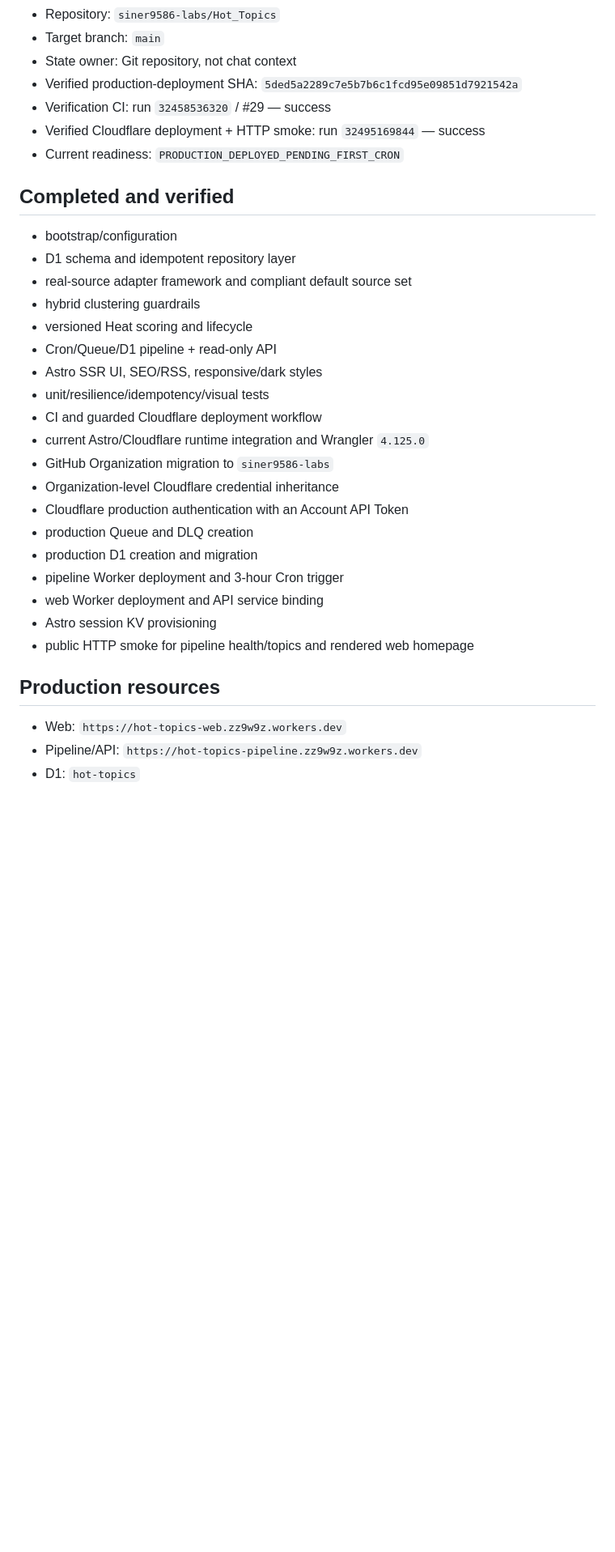
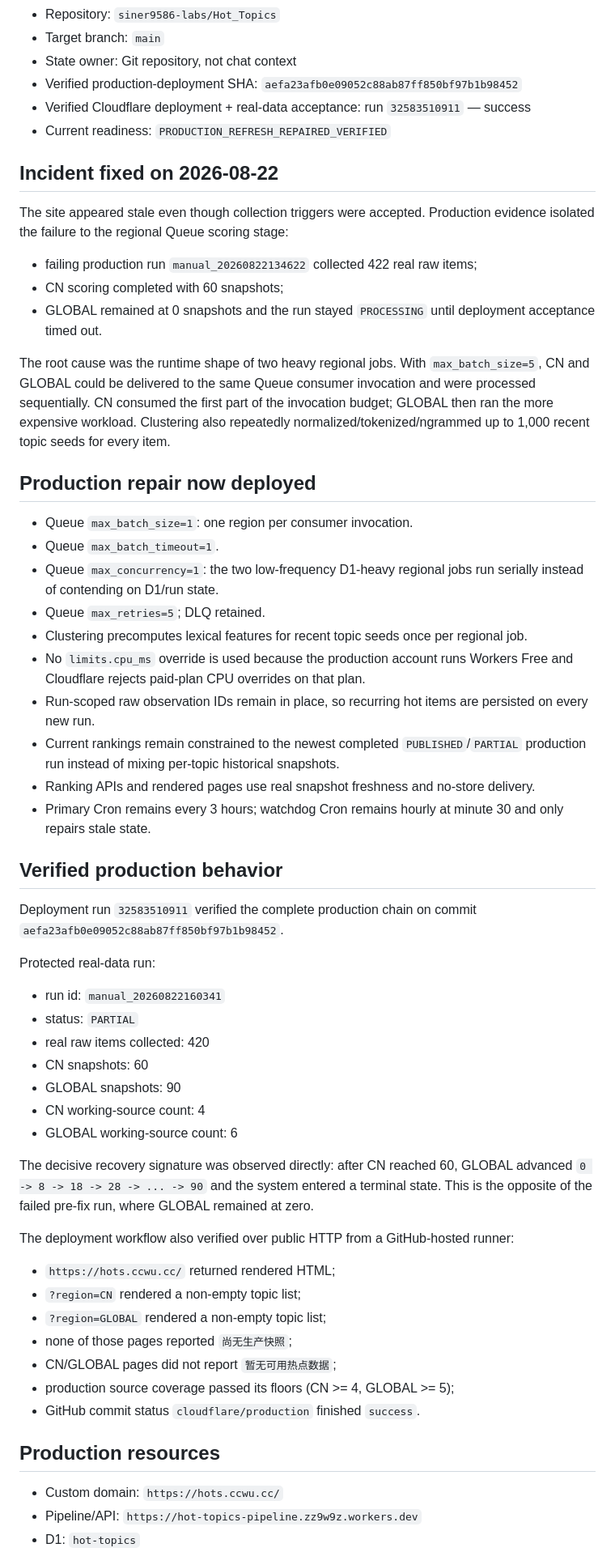
Before and after one commit to siner9586-labs/Hot_Topics, a Markdown page: docs/EXECUTION_STATE.md, the part around one of its changes. Shown at 81% size. Drawn GitHub-style; blank space fills up the shorter version.

Commit message:
docs: record verified dual-region refresh recovery

```diff
--- a/docs/EXECUTION_STATE.md
+++ b/docs/EXECUTION_STATE.md
@@ -4,35 +4,61 @@
 - Repository: `siner9586-labs/Hot_Topics`
 - Target branch: `main`
 - State owner: Git repository, not chat context
-- Verified production-deployment SHA: `5ded5a2289c7e5b7b6c1fcd95e09851d7921542a`
-- Verification CI: run `32458536320` / #29 — success
-- Verified Cloudflare deployment + HTTP smoke: run `32495169844` — success
-- Current readiness: `PRODUCTION_DEPLOYED_PENDING_FIRST_CRON`
+- Verified production-deployment SHA: `aefa23afb0e09052c88ab87ff850bf97b1b98452`
+- Verified Cloudflare deployment + real-data acceptance: run `32583510911` — success
+- Current readiness: `PRODUCTION_REFRESH_REPAIRED_VERIFIED`
 
-## Completed and verified
+## Incident fixed on 2026-08-22
 
-- bootstrap/configuration
-- D1 schema and idempotent repository layer
-- real-source adapter framework and compliant default source set
-- hybrid clustering guardrails
-- versioned Heat scoring and lifecycle
-- Cron/Queue/D1 pipeline + read-only API
-- Astro SSR UI, SEO/RSS, responsive/dark styles
-- unit/resilience/idempotency/visual tests
-- CI and guarded Cloudflare deployment workflow
-- current Astro/Cloudflare runtime integration and Wrangler `4.125.0`
-- GitHub Organization migration to `siner9586-labs`
-- Organization-level Cloudflare credential inheritance
-- Cloudflare production authentication with an Account API Token
-- production Queue and DLQ creation
-- production D1 creation and migration
-- pipeline Worker deployment and 3-hour Cron trigger
-- web Worker deployment and API service binding
-- Astro session KV provisioning
-- public HTTP smoke for pipeline health/topics and rendered web homepage
+The site appeared stale even though collection triggers were accepted. Production evidence isolated the failure to the regional Queue scoring stage:
+
+- failing production run `manual_20260822134622` collected 422 real raw items;
+- CN scoring completed with 60 snapshots;
+- GLOBAL remained at 0 snapshots and the run stayed `PROCESSING` until deployment acceptance timed out.
+
+The root cause was the runtime shape of two heavy regional jobs. With `max_batch_size=5`, CN and GLOBAL could be delivered to the same Queue consumer invocation and were processed sequentially. CN consumed the first part of the invocation budget; GLOBAL then ran the more expensive workload. Clustering also repeatedly normalized/tokenized/ngrammed up to 1,000 recent topic seeds for every item.
+
+## Production repair now deployed
+
+- Queue `max_batch_size=1`: one region per consumer invocation.
+- Queue `max_batch_timeout=1`.
+- Queue `max_concurrency=1`: the two low-frequency D1-heavy regional jobs run serially instead of contending on D1/run state.
+- Queue `max_retries=5`; DLQ retained.
+- Clustering precomputes lexical features for recent topic seeds once per regional job.
+- No `limits.cpu_ms` override is used because the production account runs Workers Free and Cloudflare rejects paid-plan CPU overrides on that plan.
+- Run-scoped raw observation IDs remain in place, so recurring hot items are persisted on every new run.
+- Current rankings remain constrained to the newest completed `PUBLISHED`/`PARTIAL` production run instead of mixing per-topic historical snapshots.
+- Ranking APIs and rendered pages use real snapshot freshness and no-store delivery.
+- Primary Cron remains every 3 hours; watchdog Cron remains hourly at minute 30 and only repairs stale state.
+
+## Verified production behavior
+
+Deployment run `32583510911` verified the complete production chain on commit `aefa23afb0e09052c88ab87ff850bf97b1b98452`.
+
+Protected real-data run:
+
+- run id: `manual_20260822160341`
+- status: `PARTIAL`
+- real raw items collected: 420
+- CN snapshots: 60
+- GLOBAL snapshots: 90
+- CN working-source count: 4
+- GLOBAL working-source count: 6
+
+The decisive recovery signature was observed directly: after CN reached 60, GLOBAL advanced `0 -> 8 -> 18 -> 28 -> ... -> 90` and the system entered a terminal state. This is the opposite of the failed pre-fix run, where GLOBAL remained at zero.
+
+The deployment workflow also verified over public HTTP from a GitHub-hosted runner:
+
+- `https://hots.ccwu.cc/` returned rendered HTML;
+- `?region=CN` rendered a non-empty topic list;
+- `?region=GLOBAL` rendered a non-empty topic list;
+- none of those pages reported `尚无生产快照`;
+- CN/GLOBAL pages did not report `暂无可用热点数据`;
+- production source coverage passed its floors (CN >= 4, GLOBAL >= 5);
+- GitHub commit status `cloudflare/production` finished `success`.
 
 ## Production resources
 
-- Web: `https://hot-topics-web.zz9w9z.workers.dev`
+- Custom domain: `https://hots.ccwu.cc/`
 - Pipeline/API: `https://hot-topics-pipeline.zz9w9z.workers.dev`
 - D1: `hot-topics`
```
Also changed, not shown: other parts of docs/EXECUTION_STATE.md (+12 -37 lines).
